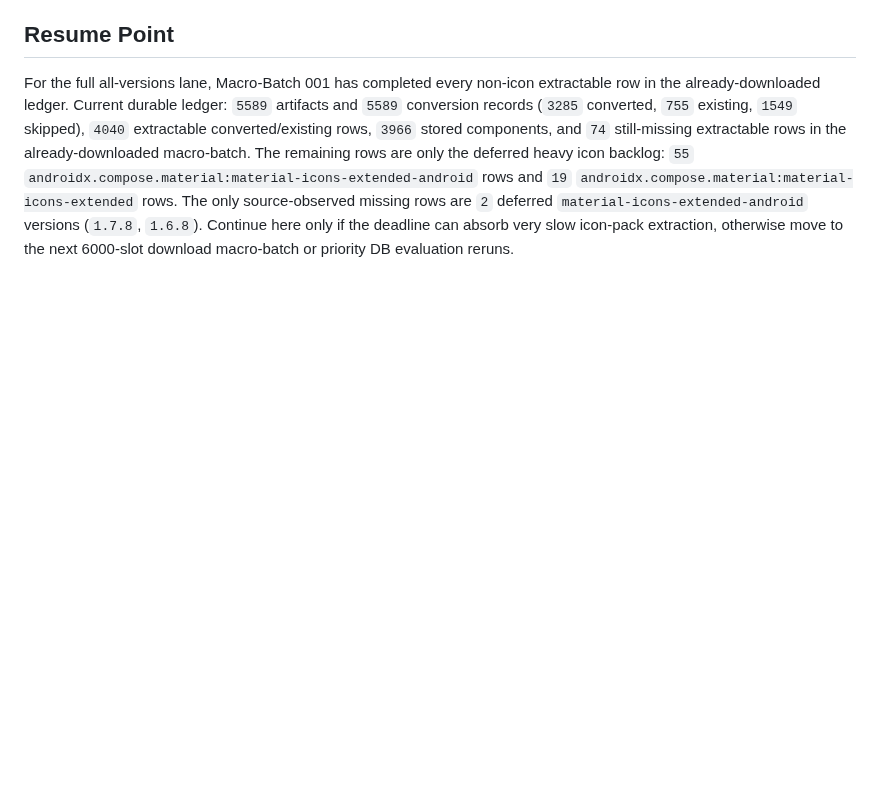
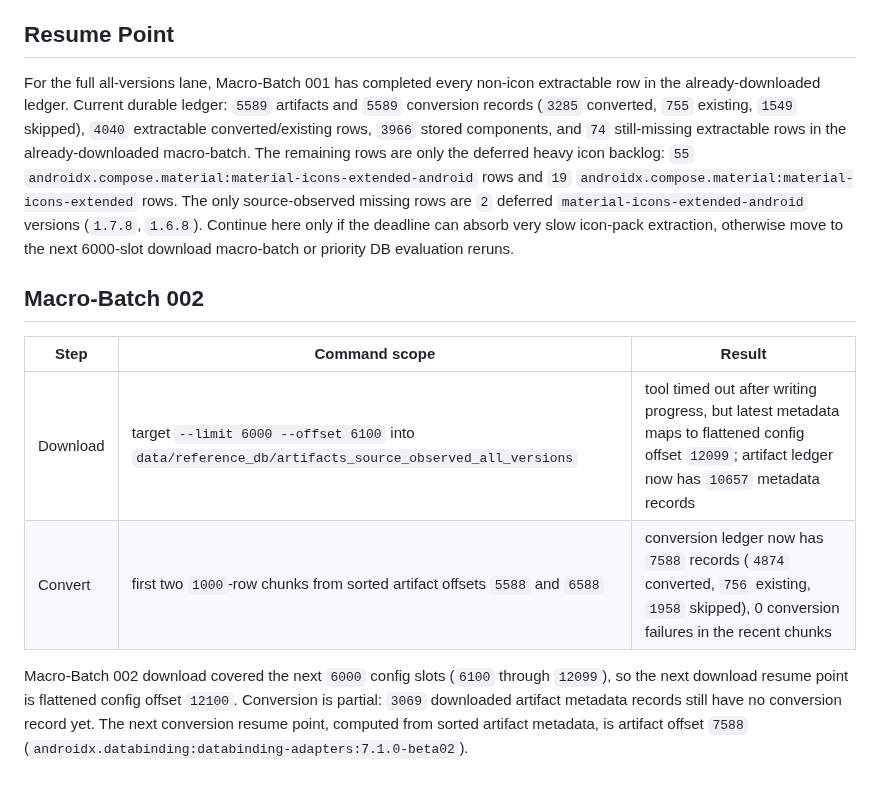
Before and after one commit to FendiMohamed/pfe, a Markdown page: docs/evaluation/SOURCE_OBSERVED_ALL_VERSIONS_DB_BATCH_LOG.md, the part around the change. Drawn GitHub-style; blank space fills up the shorter version.

Commit message:
Checkpoint all-version macro batch 002

```diff
--- a/docs/evaluation/SOURCE_OBSERVED_ALL_VERSIONS_DB_BATCH_LOG.md
+++ b/docs/evaluation/SOURCE_OBSERVED_ALL_VERSIONS_DB_BATCH_LOG.md
@@ -110,3 +110,12 @@ This is not a replacement for the full `60979`-slot transparency lane. It is the
 ## Resume Point
 
 For the full all-versions lane, Macro-Batch 001 has completed every non-icon extractable row in the already-downloaded ledger. Current durable ledger: `5589` artifacts and `5589` conversion records (`3285` converted, `755` existing, `1549` skipped), `4040` extractable converted/existing rows, `3966` stored components, and `74` still-missing extractable rows in the already-downloaded macro-batch. The remaining rows are only the deferred heavy icon backlog: `55` `androidx.compose.material:material-icons-extended-android` rows and `19` `androidx.compose.material:material-icons-extended` rows. The only source-observed missing rows are `2` deferred `material-icons-extended-android` versions (`1.7.8`, `1.6.8`). Continue here only if the deadline can absorb very slow icon-pack extraction, otherwise move to the next 6000-slot download macro-batch or priority DB evaluation reruns.
+
+## Macro-Batch 002
+
+| Step | Command scope | Result |
+|---|---|---|
+| Download | target `--limit 6000 --offset 6100` into `data/reference_db/artifacts_source_observed_all_versions` | tool timed out after writing progress, but latest metadata maps to flattened config offset `12099`; artifact ledger now has `10657` metadata records |
+| Convert | first two `1000`-row chunks from sorted artifact offsets `5588` and `6588` | conversion ledger now has `7588` records (`4874` converted, `756` existing, `1958` skipped), 0 conversion failures in the recent chunks |
+
+Macro-Batch 002 download covered the next `6000` config slots (`6100` through `12099`), so the next download resume point is flattened config offset `12100`. Conversion is partial: `3069` downloaded artifact metadata records still have no conversion record yet. The next conversion resume point, computed from sorted artifact metadata, is artifact offset `7588` (`androidx.databinding:databinding-adapters:7.1.0-beta02`).
```
Also changed, not shown: TASKS.md (+1 -0 lines), docs/codex/CODEX_CONTEXT.md (+1 -0 lines).
